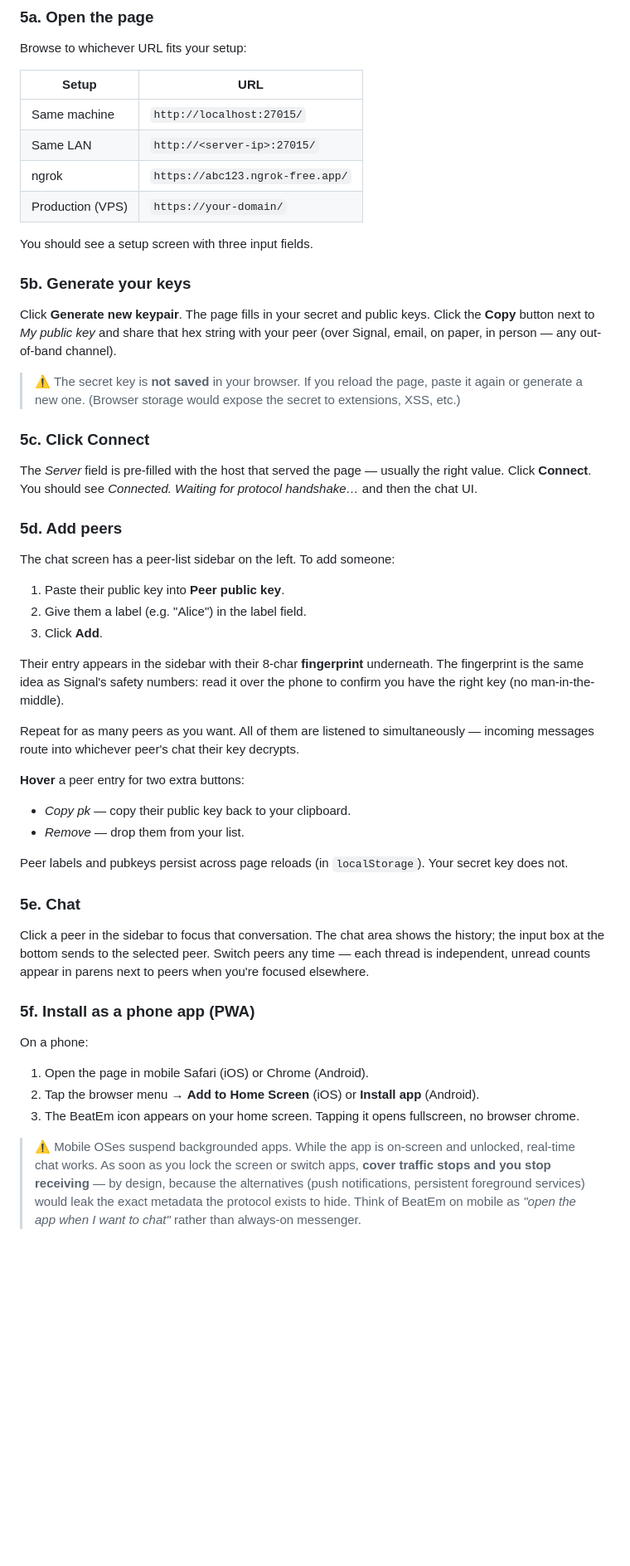
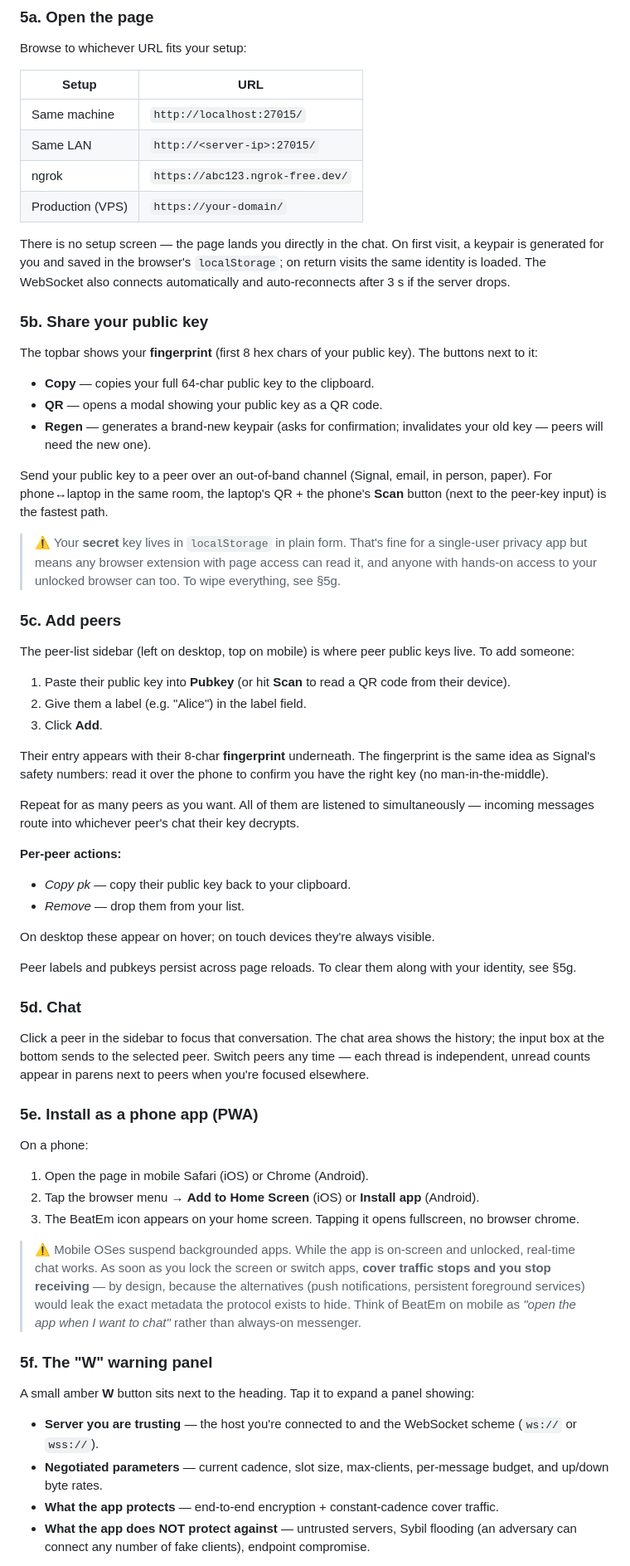
Before and after one commit to raarenst/BeatEm, a Markdown page: USERS_GUIDE.md, the part around one of its changes. Shown at 83% size. Rendered like a GitHub page; blank space fills up the shorter version.

```diff
--- a/USERS_GUIDE.md
+++ b/USERS_GUIDE.md
@@ -213,53 +249,64 @@ Browse to whichever URL fits your setup:
 |--------------------|------------------------------------|
 | Same machine       | `http://localhost:27015/`          |
 | Same LAN           | `http://<server-ip>:27015/`        |
-| ngrok              | `https://abc123.ngrok-free.app/`   |
+| ngrok              | `https://abc123.ngrok-free.dev/`   |
 | Production (VPS)   | `https://your-domain/`             |
 
-You should see a setup screen with three input fields.
+There is no setup screen — the page lands you directly in the chat.
+On first visit, a keypair is generated for you and saved in the
+browser's `localStorage`; on return visits the same identity is
+loaded. The WebSocket also connects automatically and auto-reconnects
+after 3 s if the server drops.
 
-### 5b. Generate your keys
+### 5b. Share your public key
 
-Click **Generate new keypair**. The page fills in your secret and
-public keys. Click the **Copy** button next to *My public key* and
-share that hex string with your peer (over Signal, email, on paper,
-in person — any out-of-band channel).
+The topbar shows your **fingerprint** (first 8 hex chars of your
+public key). The buttons next to it:
 
-> ⚠ The secret key is **not saved** in your browser. If you reload
-> the page, paste it again or generate a new one. (Browser storage
-> would expose the secret to extensions, XSS, etc.)
+- **Copy** — copies your full 64-char public key to the clipboard.
+- **QR** — opens a modal showing your public key as a QR code.
+- **Regen** — generates a brand-new keypair (asks for confirmation;
+  invalidates your old key — peers will need the new one).
 
-### 5c. Click Connect
+Send your public key to a peer over an out-of-band channel (Signal,
+email, in person, paper). For phone↔laptop in the same room, the
+laptop's QR + the phone's **Scan** button (next to the peer-key input)
+is the fastest path.
 
-The *Server* field is pre-filled with the host that served the page
-— usually the right value. Click **Connect**. You should see *Connected.
-Waiting for protocol handshake…* and then the chat UI.
+> ⚠ Your **secret** key lives in `localStorage` in plain form. That's
+> fine for a single-user privacy app but means any browser extension
+> with page access can read it, and anyone with hands-on access to
+> your unlocked browser can too. To wipe everything, see §5g.
 
-### 5d. Add peers
+### 5c. Add peers
 
-The chat screen has a peer-list sidebar on the left. To add someone:
+The peer-list sidebar (left on desktop, top on mobile) is where peer
+public keys live. To add someone:
 
-1. Paste their public key into **Peer public key**.
+1. Paste their public key into **Pubkey** (or hit **Scan** to read a
+   QR code from their device).
 2. Give them a label (e.g. "Alice") in the label field.
 3. Click **Add**.
 
-Their entry appears in the sidebar with their 8-char **fingerprint**
-underneath. The fingerprint is the same idea as Signal's safety
-numbers: read it over the phone to confirm you have the right key
-(no man-in-the-middle).
+Their entry appears with their 8-char **fingerprint** underneath. The
+fingerprint is the same idea as Signal's safety numbers: read it over
+the phone to confirm you have the right key (no man-in-the-middle).
 
 Repeat for as many peers as you want. All of them are listened to
 simultaneously — incoming messages route into whichever peer's chat
 their key decrypts.
 
-**Hover** a peer entry for two extra buttons:
+**Per-peer actions:**
 - *Copy pk* — copy their public key back to your clipboard.
 - *Remove* — drop them from your list.
 
-Peer labels and pubkeys persist across page reloads (in
-`localStorage`). Your secret key does not.
+On desktop these appear on hover; on touch devices they're always
+visible.
 
-### 5e. Chat
+Peer labels and pubkeys persist across page reloads. To clear them
+along with your identity, see §5g.
+
+### 5d. Chat
 
 Click a peer in the sidebar to focus that conversation. The chat
 area shows the history; the input box at the bottom sends to the
@@ -267,7 +314,7 @@ selected peer. Switch peers any time — each thread is independent,
 unread counts appear in parens next to peers when you're focused
 elsewhere.
 
-### 5f. Install as a phone app (PWA)
+### 5e. Install as a phone app (PWA)
 
 On a phone:
 
@@ -286,3 +333,18 @@ On a phone:
 > mobile as *"open the app when I want to chat"* rather than
 > always-on messenger.
 
+### 5f. The "W" warning panel
+
+A small amber **W** button sits next to the heading. Tap it to expand
+a panel showing:
+
+- **Server you are trusting** — the host you're connected to and the
+  WebSocket scheme (`ws://` or `wss://`).
+- **Negotiated parameters** — current cadence, slot size, max-clients,
+  per-message budget, and up/down byte rates.
+- **What the app protects** — end-to-end encryption + constant-cadence
+  cover traffic.
+- **What the app does NOT protect against** — untrusted servers,
+  Sybil flooding (an adversary can connect any number of fake
+  clients), endpoint compromise.
+
```
Also changed, not shown: other parts of USERS_GUIDE.md (+74 -14 lines).
